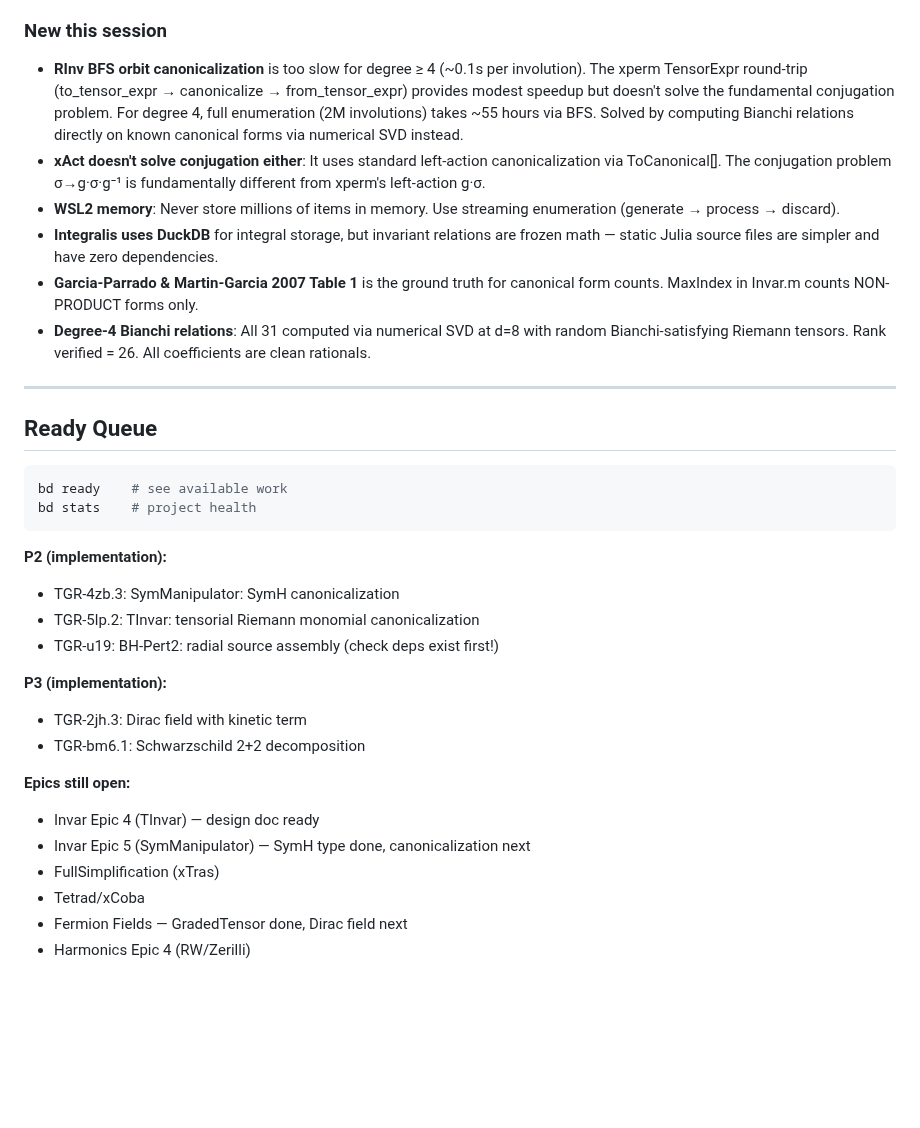
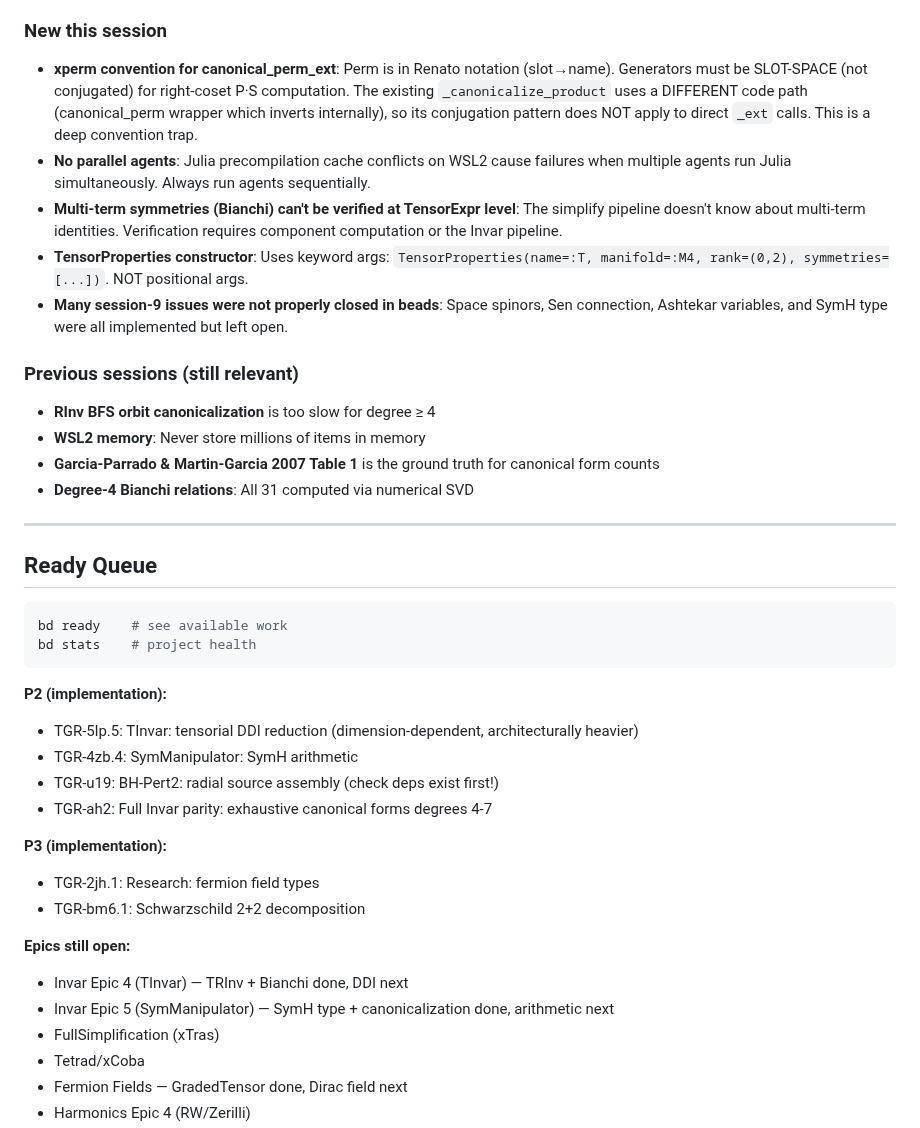
Before and after one commit to tobiasosborne/TensorGR.jl, a Markdown page: HANDOFF.md, the part around one of its changes. Rendered like a GitHub page; blank space fills up the shorter version.

````diff
--- a/HANDOFF.md
+++ b/HANDOFF.md
@@ -88,12 +75,17 @@
 - **symmetrize** takes `Vector{Symbol}` not `Vector{TIndex}`
 
 ### New this session
-- **RInv BFS orbit canonicalization** is too slow for degree ≥ 4 (~0.1s per involution). The xperm TensorExpr round-trip (to_tensor_expr → canonicalize → from_tensor_expr) provides modest speedup but doesn't solve the fundamental conjugation problem. For degree 4, full enumeration (2M involutions) takes ~55 hours via BFS. Solved by computing Bianchi relations directly on known canonical forms via numerical SVD instead.
-- **xAct doesn't solve conjugation either**: It uses standard left-action canonicalization via ToCanonical[]. The conjugation problem σ→g·σ·g⁻¹ is fundamentally different from xperm's left-action g·σ.
-- **WSL2 memory**: Never store millions of items in memory. Use streaming enumeration (generate → process → discard).
-- **Integralis uses DuckDB** for integral storage, but invariant relations are frozen math — static Julia source files are simpler and have zero dependencies.
-- **Garcia-Parrado & Martin-Garcia 2007 Table 1** is the ground truth for canonical form counts. MaxIndex in Invar.m counts NON-PRODUCT forms only.
-- **Degree-4 Bianchi relations**: All 31 computed via numerical SVD at d=8 with random Bianchi-satisfying Riemann tensors. Rank verified = 26. All coefficients are clean rationals.
+- **xperm convention for canonical_perm_ext**: Perm is in Renato notation (slot→name). Generators must be SLOT-SPACE (not conjugated) for right-coset P·S computation. The existing `_canonicalize_product` uses a DIFFERENT code path (canonical_perm wrapper which inverts internally), so its conjugation pattern does NOT apply to direct `_ext` calls. This is a deep convention trap.
+- **No parallel agents**: Julia precompilation cache conflicts on WSL2 cause failures when multiple agents run Julia simultaneously. Always run agents sequentially.
+- **Multi-term symmetries (Bianchi) can't be verified at TensorExpr level**: The simplify pipeline doesn't know about multi-term identities. Verification requires component computation or the Invar pipeline.
+- **TensorProperties constructor**: Uses keyword args: `TensorProperties(name=:T, manifold=:M4, rank=(0,2), symmetries=[...])`. NOT positional args.
+- **Many session-9 issues were not properly closed in beads**: Space spinors, Sen connection, Ashtekar variables, and SymH type were all implemented but left open.
+
+### Previous sessions (still relevant)
+- **RInv BFS orbit canonicalization** is too slow for degree ≥ 4
+- **WSL2 memory**: Never store millions of items in memory
+- **Garcia-Parrado & Martin-Garcia 2007 Table 1** is the ground truth for canonical form counts
+- **Degree-4 Bianchi relations**: All 31 computed via numerical SVD
 
 ---
 
@@ -105,17 +97,18 @@ bd stats    # project health
 ```
 
 **P2 (implementation):**
-- TGR-4zb.3: SymManipulator: SymH canonicalization
-- TGR-5lp.2: TInvar: tensorial Riemann monomial canonicalization
+- TGR-5lp.5: TInvar: tensorial DDI reduction (dimension-dependent, architecturally heavier)
+- TGR-4zb.4: SymManipulator: SymH arithmetic
 - TGR-u19: BH-Pert2: radial source assembly (check deps exist first!)
+- TGR-ah2: Full Invar parity: exhaustive canonical forms degrees 4-7
 
 **P3 (implementation):**
-- TGR-2jh.3: Dirac field with kinetic term
+- TGR-2jh.1: Research: fermion field types
 - TGR-bm6.1: Schwarzschild 2+2 decomposition
 
 **Epics still open:**
-- Invar Epic 4 (TInvar) — design doc ready
-- Invar Epic 5 (SymManipulator) — SymH type done, canonicalization next
+- Invar Epic 4 (TInvar) — TRInv + Bianchi done, DDI next
+- Invar Epic 5 (SymManipulator) — SymH type + canonicalization done, arithmetic next
 - FullSimplification (xTras)
 - Tetrad/xCoba
 - Fermion Fields — GradedTensor done, Dirac field next
````
Also changed, not shown: other parts of HANDOFF.md (+36 -49 lines).
